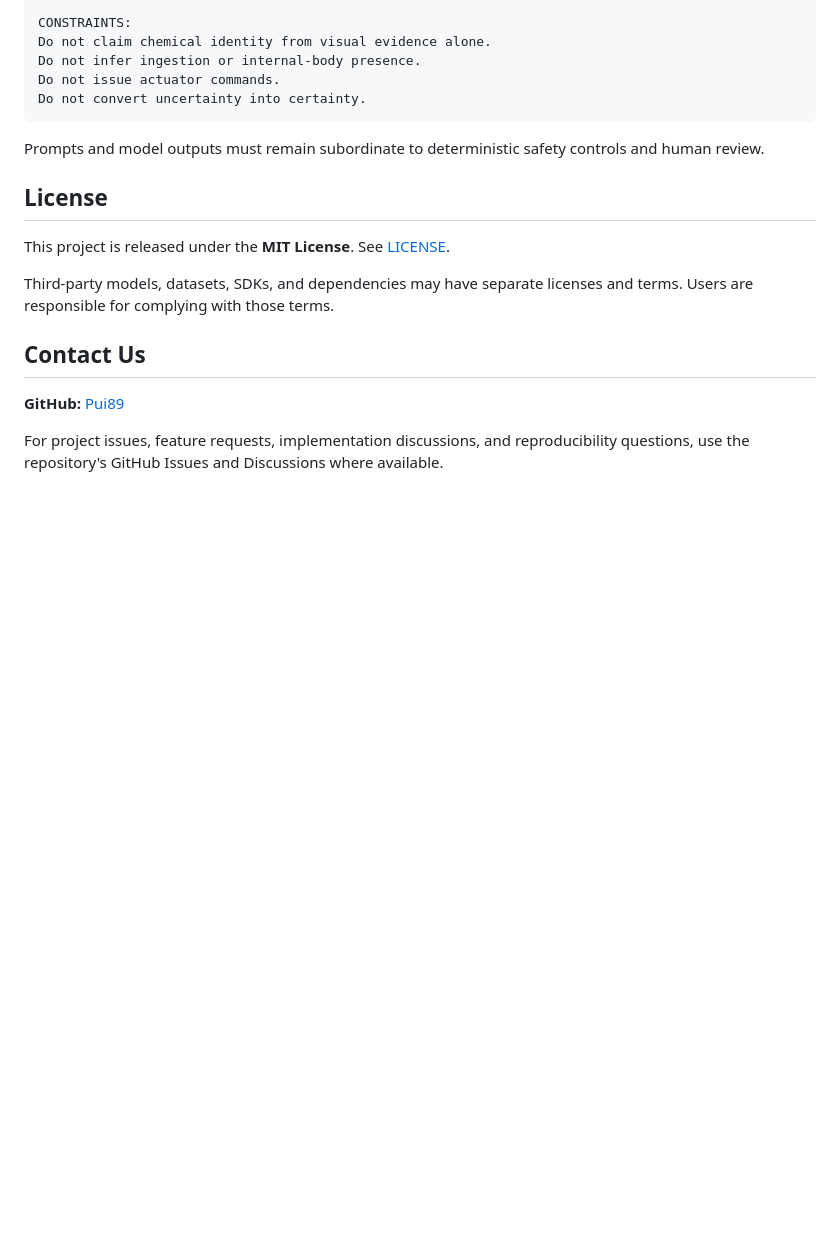
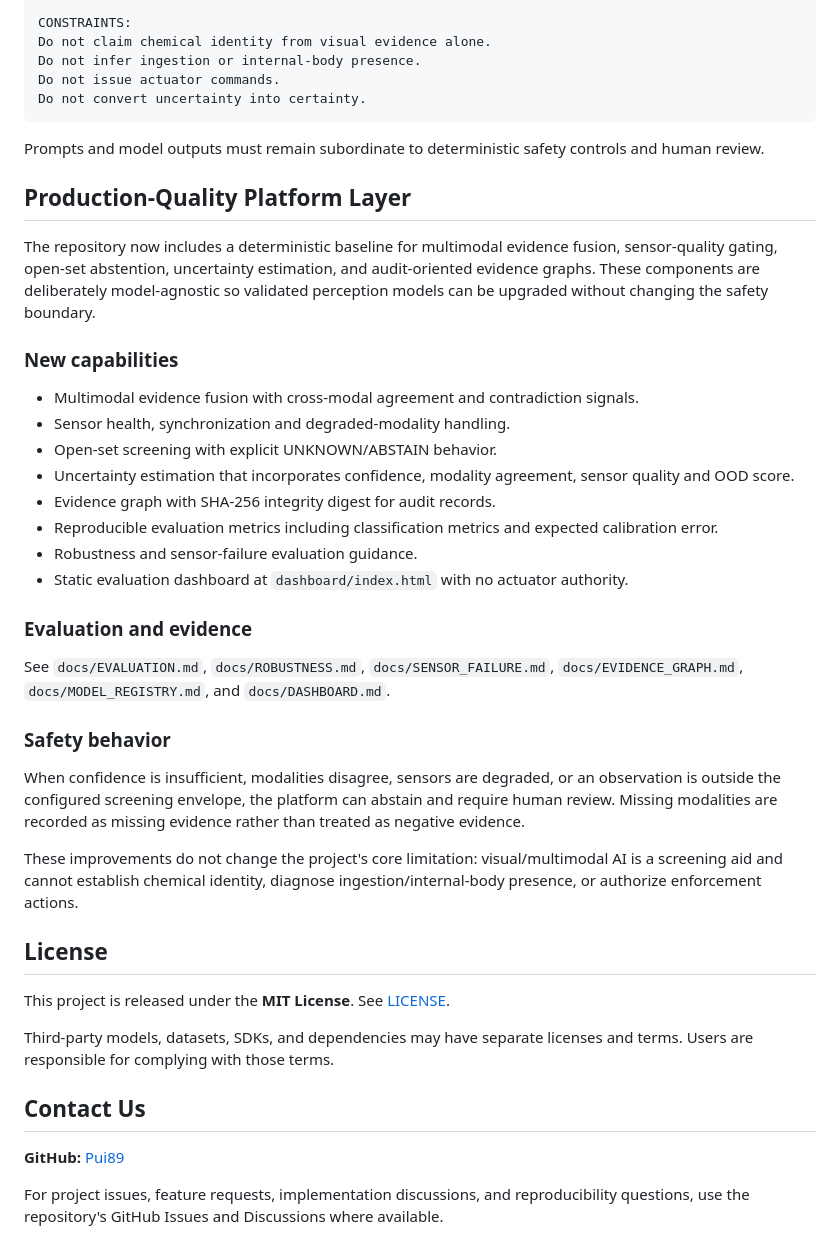
Before and after one commit to Pui89/https-github.com-Pui89-multimodal-narcotics-screening-robot, a Markdown page: README.md, the part around the change. Drawn GitHub-style; blank space fills up the shorter version.

Commit message:
docs: add platform evaluation and uncertainty capabilities

```diff
--- a/README.md
+++ b/README.md
@@ -397,6 +397,27 @@ Do not convert uncertainty into certainty.
 
 Prompts and model outputs must remain subordinate to deterministic safety controls and human review.
 
+## Production-Quality Platform Layer
+
+The repository now includes a deterministic baseline for multimodal evidence fusion, sensor-quality gating, open-set abstention, uncertainty estimation, and audit-oriented evidence graphs. These components are deliberately model-agnostic so validated perception models can be upgraded without changing the safety boundary.
+
+### New capabilities
+- Multimodal evidence fusion with cross-modal agreement and contradiction signals.
+- Sensor health, synchronization and degraded-modality handling.
+- Open-set screening with explicit UNKNOWN/ABSTAIN behavior.
+- Uncertainty estimation that incorporates confidence, modality agreement, sensor quality and OOD score.
+- Evidence graph with SHA-256 integrity digest for audit records.
+- Reproducible evaluation metrics including classification metrics and expected calibration error.
+- Robustness and sensor-failure evaluation guidance.
+- Static evaluation dashboard at `dashboard/index.html` with no actuator authority.
+
+### Evaluation and evidence
+See `docs/EVALUATION.md`, `docs/ROBUSTNESS.md`, `docs/SENSOR_FAILURE.md`, `docs/EVIDENCE_GRAPH.md`, `docs/MODEL_REGISTRY.md`, and `docs/DASHBOARD.md`.
+
+### Safety behavior
+When confidence is insufficient, modalities disagree, sensors are degraded, or an observation is outside the configured screening envelope, the platform can abstain and require human review. Missing modalities are recorded as missing evidence rather than treated as negative evidence.
+
+These improvements do not change the project's core limitation: visual/multimodal AI is a screening aid and cannot establish chemical identity, diagnose ingestion/internal-body presence, or authorize enforcement actions.
 ## License
 
 This project is released under the **MIT License**. See [LICENSE](LICENSE).
```
